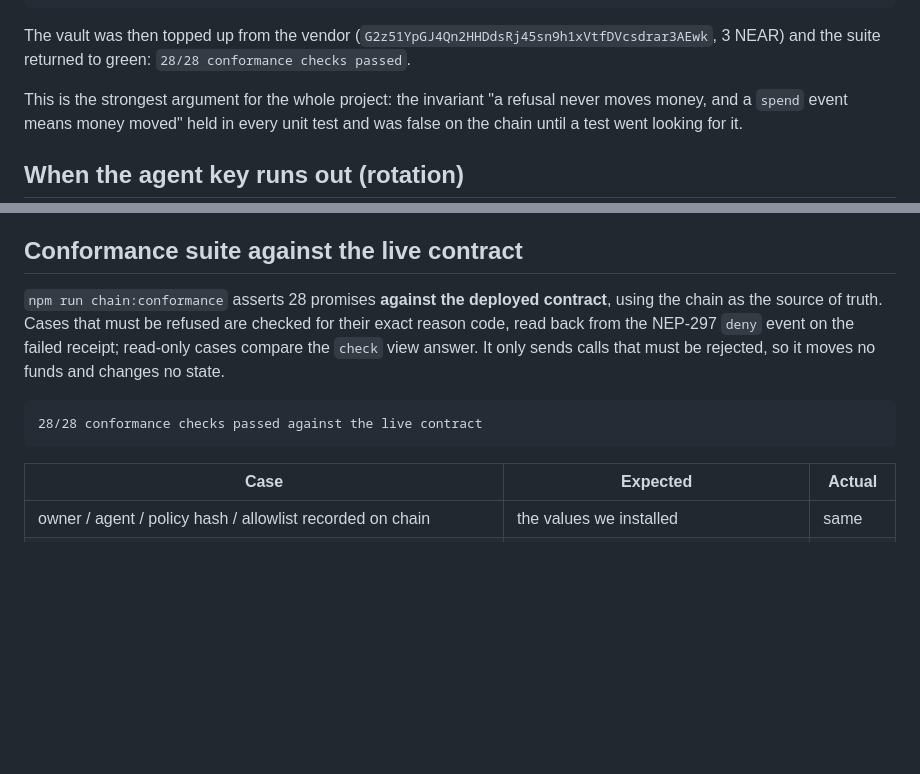
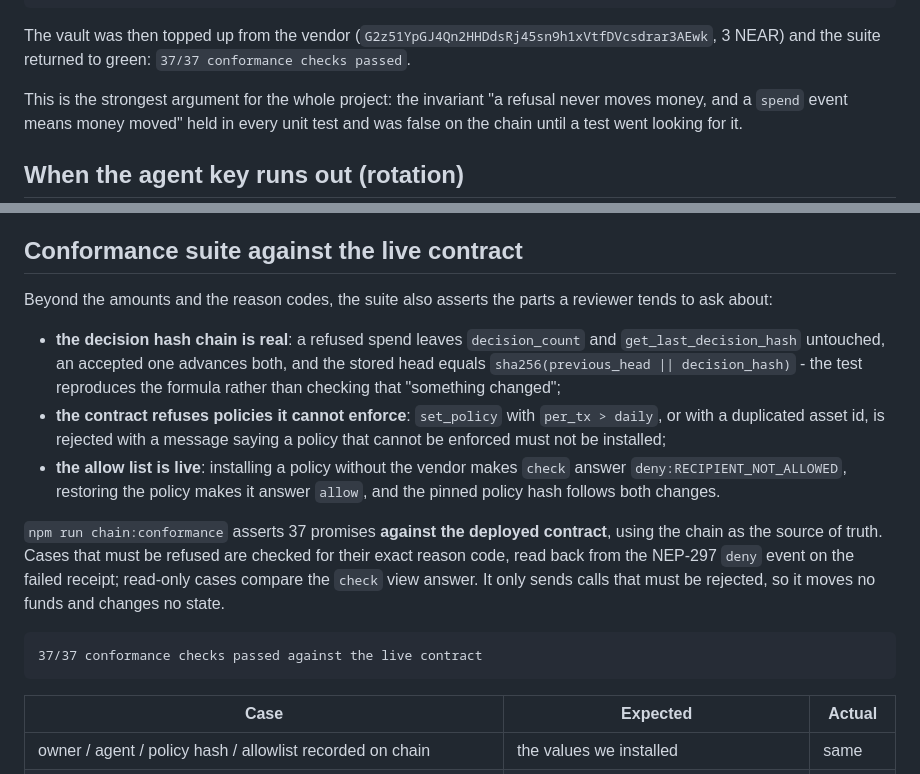
Before and after one commit to Bronxydrone/Veto, a Markdown page: docs/TESTNET.md, 2 parts joined by grey strips. GitHub-like rendering; blank space fills up the shorter version.

````diff
--- a/docs/TESTNET.md
+++ b/docs/TESTNET.md
@@ -151,7 +151,7 @@ event: {"standard":"veto","version":"1.0.0","event":"deny","data":{
 
 The vault was then topped up from the vendor
 (`G2z51YpGJ4Qn2HHDdsRj45sn9h1xVtfDVcsdrar3AEwk`, 3 NEAR) and the suite returned to green:
-`28/28 conformance checks passed`.
+`37/37 conformance checks passed`.
 
 This is the strongest argument for the whole project: the invariant "a refusal never moves
 money, and a `spend` event means money moved" held in every unit test and was false on the
@@ -186,14 +186,28 @@ Two details worth knowing:
 
 ## Conformance suite against the live contract
 
-`npm run chain:conformance` asserts 28 promises **against the deployed contract**,
+Beyond the amounts and the reason codes, the suite also asserts the parts a reviewer
+tends to ask about:
+
+- **the decision hash chain is real**: a refused spend leaves `decision_count` and
+  `get_last_decision_hash` untouched, an accepted one advances both, and the stored head
+  equals `sha256(previous_head || decision_hash)` - the test reproduces the formula rather
+  than checking that "something changed";
+- **the contract refuses policies it cannot enforce**: `set_policy` with `per_tx > daily`,
+  or with a duplicated asset id, is rejected with a message saying a policy that cannot be
+  enforced must not be installed;
+- **the allow list is live**: installing a policy without the vendor makes `check` answer
+  `deny:RECIPIENT_NOT_ALLOWED`, restoring the policy makes it answer `allow`, and the
+  pinned policy hash follows both changes.
+
+`npm run chain:conformance` asserts 37 promises **against the deployed contract**,
 using the chain as the source of truth. Cases that must be refused are checked for
 their exact reason code, read back from the NEP-297 `deny` event on the failed
 receipt; read-only cases compare the `check` view answer. It only sends calls that
 must be rejected, so it moves no funds and changes no state.
 
 ```
-28/28 conformance checks passed against the live contract
+37/37 conformance checks passed against the live contract
 ```
 
 | Case | Expected | Actual |
````
Also changed, not shown: README.md (+6 -6 lines), docs/DEMO.md (+2 -2 lines), docs/shots/conformance.png, 4 other files.
